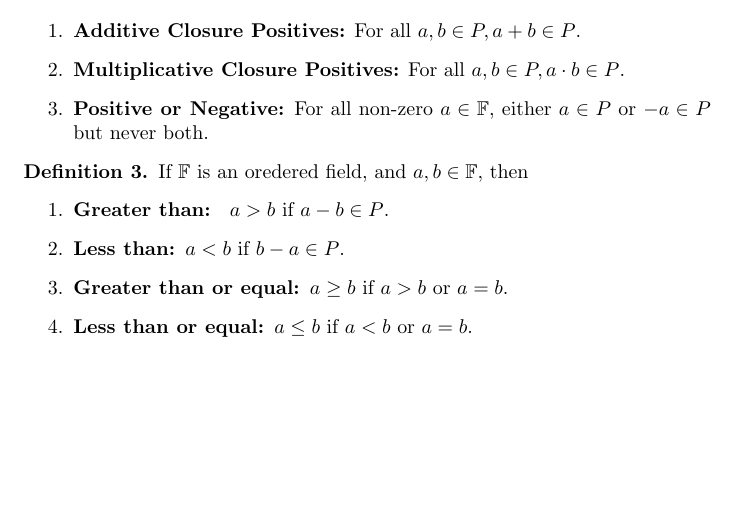
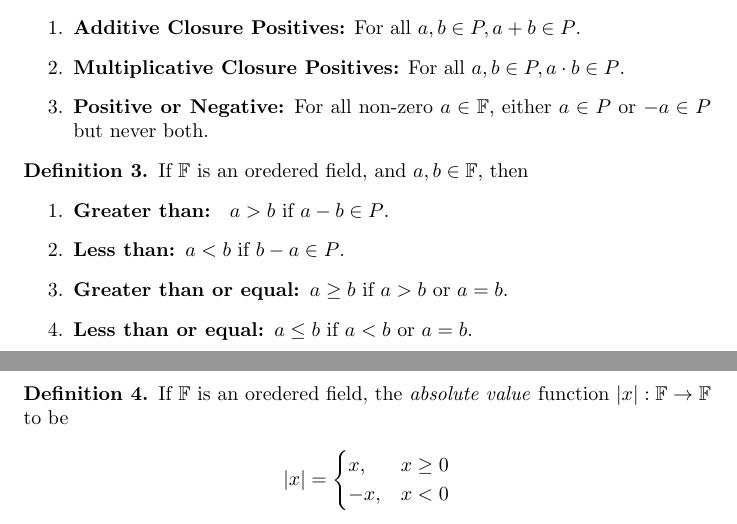
Before and after one commit to MeMeBallJM/longformmaths-real-analysis, a LaTeX document (main.tex, which reads field_def.tex): part of the page before the commit and two parts of pages 1 and 2 of 3 after it, the two joined at a grey line, cut so that both start at the same text, the shorter picture padded with empty space. Compiled offline with pdfLaTeX.

Commit message:
Changed some stuff

```diff
--- a/field_def.tex
+++ b/field_def.tex
@@ -38,3 +38,16 @@
     \item \textbf{Less than or equal: }$a \leq b$ if $a < b$ or $a = b$.
   \end{enumerate}
 \end{definition}
+
+\begin{definition}
+  If $\F$ is an oredered field, the \emph{absolute value} function $|x|: \F \rightarrow \F$ to be
+
+  \begin{equation*}
+    |x| =
+    \begin{cases}
+      x,  & x \geq 0 \\
+      -x, & x < 0
+    \end{cases}
+  \end{equation*}
+
+\end{definition}
--- a/main.tex
+++ b/main.tex
@@ -4,6 +4,7 @@
 \usepackage{amsfonts}
 \usepackage{amsthm}
 \usepackage{hyperref}
+\usepackage{fitch}
 
 
 \theoremstyle{definition}
```
Also changed, not shown: README.md, main.pdf, main.tex (1 more changed lines).
